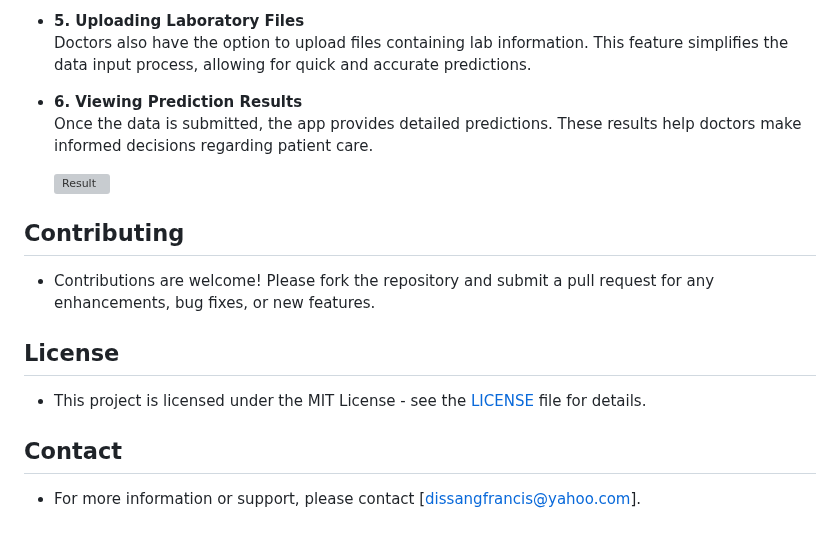
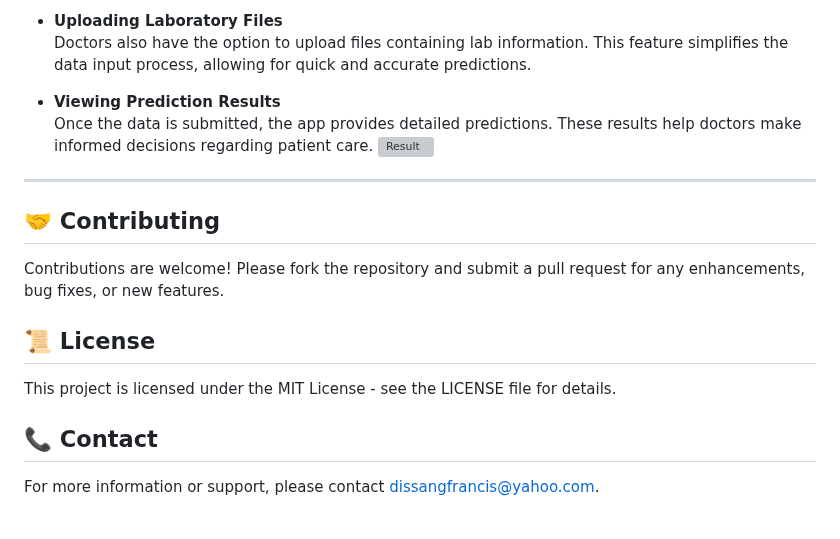
Before and after one commit to kteken10/flutter_health_app, a Markdown page: README.md, the part around one of its changes. Rendered like a GitHub page; grey boxes are pictures that could not be loaded.

```diff
--- a/README.md
+++ b/README.md
@@ -69,24 +77,22 @@ MediScanAI is a mobile application designed for doctors to predict diseases base
 
-- **5. Uploading Laboratory Files**
+- **Uploading Laboratory Files**
   Doctors also have the option to upload files containing lab information. This feature simplifies the data input process, allowing for quick and accurate predictions.
 
+- **Viewing Prediction Results**
+  Once the data is submitted, the app provides detailed predictions. These results help doctors make informed decisions regarding patient care.
+   ![Result](https://github.com/user-attachments/assets/4bb19b30-436a-4d4b-8969-461301952d06)
 
 
+---
 
-- **6. Viewing Prediction Results**
-  Once the data is submitted, the app provides detailed predictions. These results help doctors make informed decisions regarding patient care.
+## 🤝 Contributing
 
-  ![Result](https://github.com/user-attachments/assets/4bb19b30-436a-4d4b-8969-461301952d06)
+Contributions are welcome! Please fork the repository and submit a pull request for any enhancements, bug fixes, or new features.
 
+## 📜 License
 
-## Contributing
+This project is licensed under the MIT License - see the LICENSE file for details.
 
-- Contributions are welcome! Please fork the repository and submit a pull request for any enhancements, bug fixes, or new features.
+## 📞 Contact
 
-## License
-
-- This project is licensed under the MIT License - see the [LICENSE](LICENSE) file for details.
-
-## Contact
-
-- For more information or support, please contact [dissangfrancis@yahoo.com].
+For more information or support, please contact dissangfrancis@yahoo.com.
```
Also changed, not shown: other parts of README.md (+38 -30 lines).
